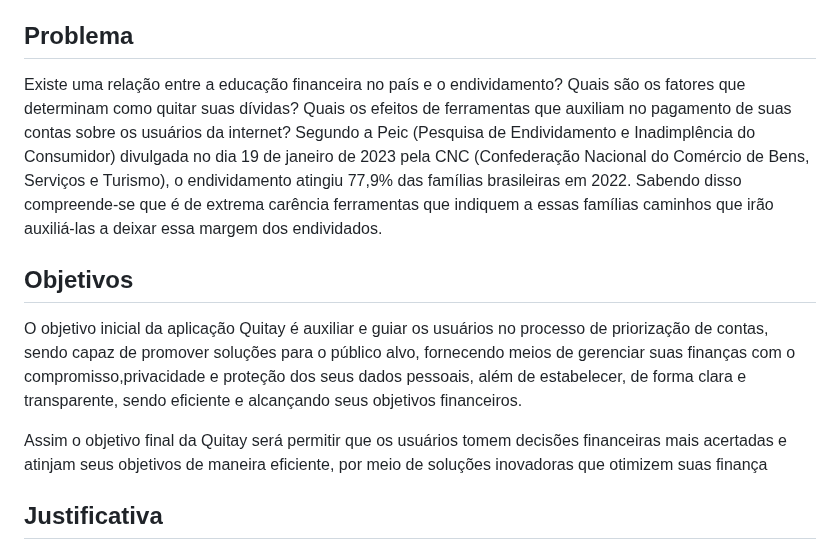
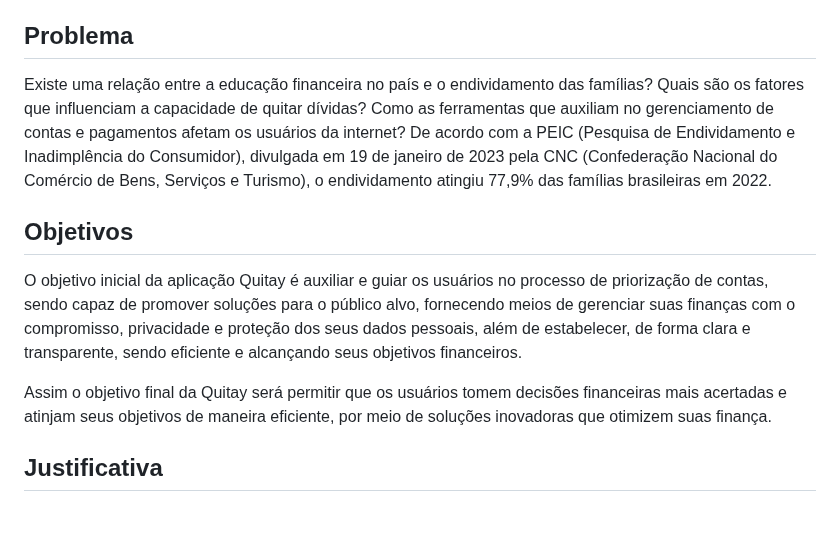
Before and after one commit to ICEI-PUC-Minas-PCO-SI/pco-si-2023-1-p1-proj-web-t1-grupo-1-quitay, a Markdown page: docs/01-Documentação de Contexto.md, the part around the change. Drawn GitHub-style; blank space fills up the shorter version.

```diff
--- a/docs/01-Documentação de Contexto.md
+++ b/docs/01-Documentação de Contexto.md
@@ -4,15 +4,14 @@ O projeto consiste em auxiliar a população brasileira a lidar com suas contas
 
 ## Problema
 
-Existe uma relação entre a educação financeira no país e o endividamento? Quais são os fatores que determinam como quitar suas dívidas? Quais os efeitos de ferramentas que auxiliam no pagamento de suas contas sobre os usuários da internet?
-Segundo a Peic (Pesquisa de Endividamento e Inadimplência do Consumidor) divulgada no dia 19 de janeiro de 2023 pela CNC (Confederação Nacional do Comércio de Bens, Serviços e Turismo), o endividamento atingiu 77,9% das famílias brasileiras em 2022. Sabendo disso compreende-se que é de extrema carência ferramentas que indiquem a essas famílias caminhos que irão auxiliá-las a deixar essa margem dos endividados.
+Existe uma relação entre a educação financeira no país e o endividamento das famílias? Quais são os fatores que influenciam a capacidade de quitar dívidas? Como as ferramentas que auxiliam no gerenciamento de contas e pagamentos afetam os usuários da internet? De acordo com a PEIC (Pesquisa de Endividamento e Inadimplência do Consumidor), divulgada em 19 de janeiro de 2023 pela CNC (Confederação Nacional do Comércio de Bens, Serviços e Turismo), o endividamento atingiu 77,9% das famílias brasileiras em 2022.
 
 
 ## Objetivos
 
-O objetivo inicial da aplicação Quitay é auxiliar e guiar os usuários no processo de priorização de contas, sendo capaz de promover soluções para o público alvo, fornecendo meios de gerenciar suas finanças com o compromisso,privacidade e proteção dos seus dados pessoais, além de estabelecer, de forma clara e transparente, sendo eficiente e alcançando seus objetivos financeiros.
+O objetivo inicial da aplicação Quitay é auxiliar e guiar os usuários no processo de priorização de contas, sendo capaz de promover soluções para o público alvo, fornecendo meios de gerenciar suas finanças com o compromisso, privacidade e proteção dos seus dados pessoais, além de estabelecer, de forma clara e transparente, sendo eficiente e alcançando seus objetivos financeiros.
 
-Assim o objetivo final da Quitay será permitir que os usuários tomem decisões financeiras mais acertadas e atinjam seus objetivos de maneira eficiente, por meio de soluções inovadoras que otimizem suas finança
+Assim o objetivo final da Quitay será permitir que os usuários tomem decisões financeiras mais acertadas e atinjam seus objetivos de maneira eficiente, por meio de soluções inovadoras que otimizem suas finança.
 
 
 ## Justificativa
```
